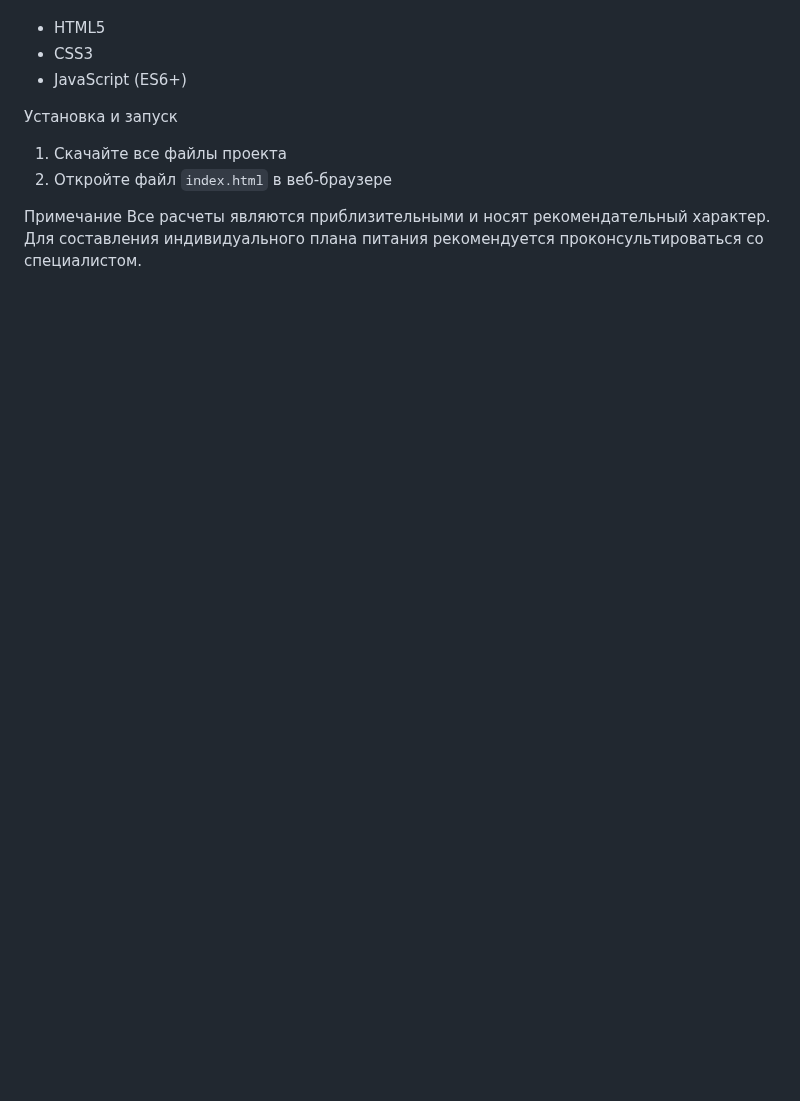
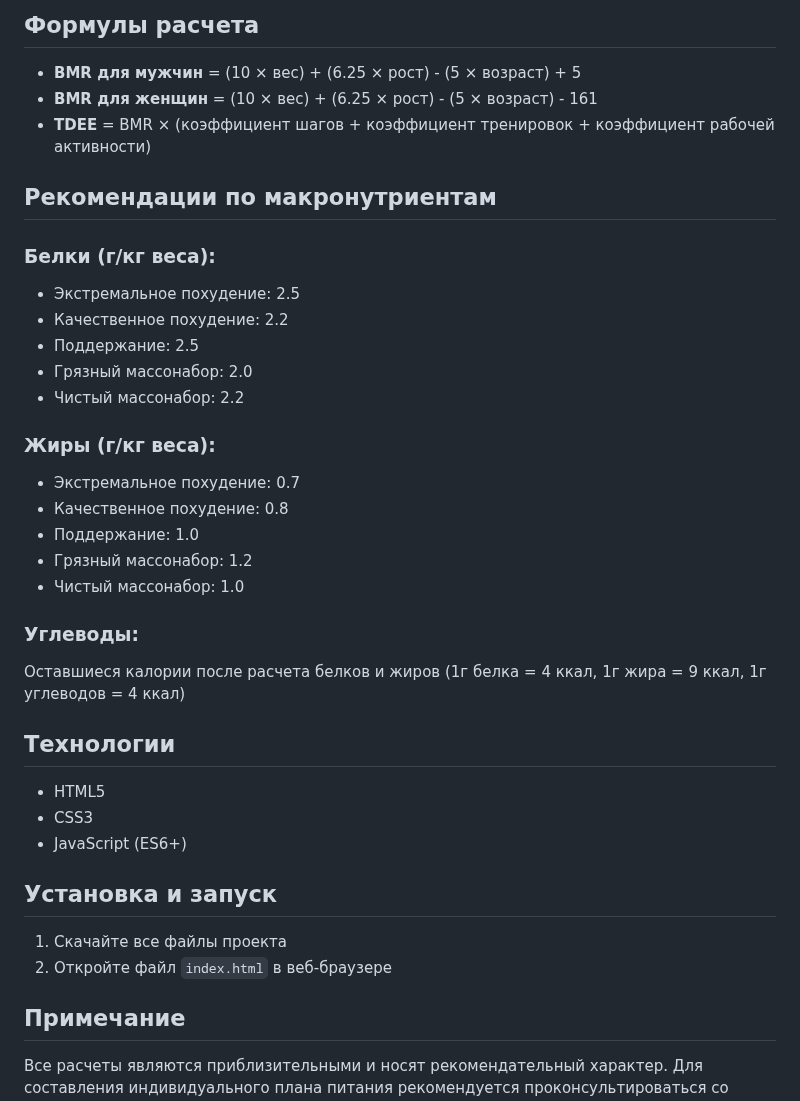
Before and after one commit to Rostowskiy/nutrition-calculator, a Markdown page: README.md, the part around one of its changes. GitHub-like rendering; blank space fills up the shorter version.

```diff
--- a/README.md
+++ b/README.md
@@ -46,10 +64,35 @@
+## Формулы расчета
+- **BMR для мужчин** = (10 × вес) + (6.25 × рост) - (5 × возраст) + 5
+- **BMR для женщин** = (10 × вес) + (6.25 × рост) - (5 × возраст) - 161
+- **TDEE** = BMR × (коэффициент шагов + коэффициент тренировок + коэффициент рабочей активности)
+
+## Рекомендации по макронутриентам
+### Белки (г/кг веса):
+- Экстремальное похудение: 2.5
+- Качественное похудение: 2.2
+- Поддержание: 2.5
+- Грязный массонабор: 2.0
+- Чистый массонабор: 2.2
+
+### Жиры (г/кг веса):
+- Экстремальное похудение: 0.7
+- Качественное похудение: 0.8
+- Поддержание: 1.0
+- Грязный массонабор: 1.2
+- Чистый массонабор: 1.0
+
+### Углеводы:
+Оставшиеся калории после расчета белков и жиров
+(1г белка = 4 ккал, 1г жира = 9 ккал, 1г углеводов = 4 ккал)
+
+## Технологии
 - HTML5
 - CSS3
 - JavaScript (ES6+)
 
-Установка и запуск
+## Установка и запуск
 1. Скачайте все файлы проекта
 2. Откройте файл `index.html` в веб-браузере
 
-Примечание
+## Примечание
 Все расчеты являются приблизительными и носят рекомендательный характер. Для составления индивидуального плана питания рекомендуется проконсультироваться со специалистом.
```
Also changed, not shown: other parts of README.md (+48 -30 lines).
